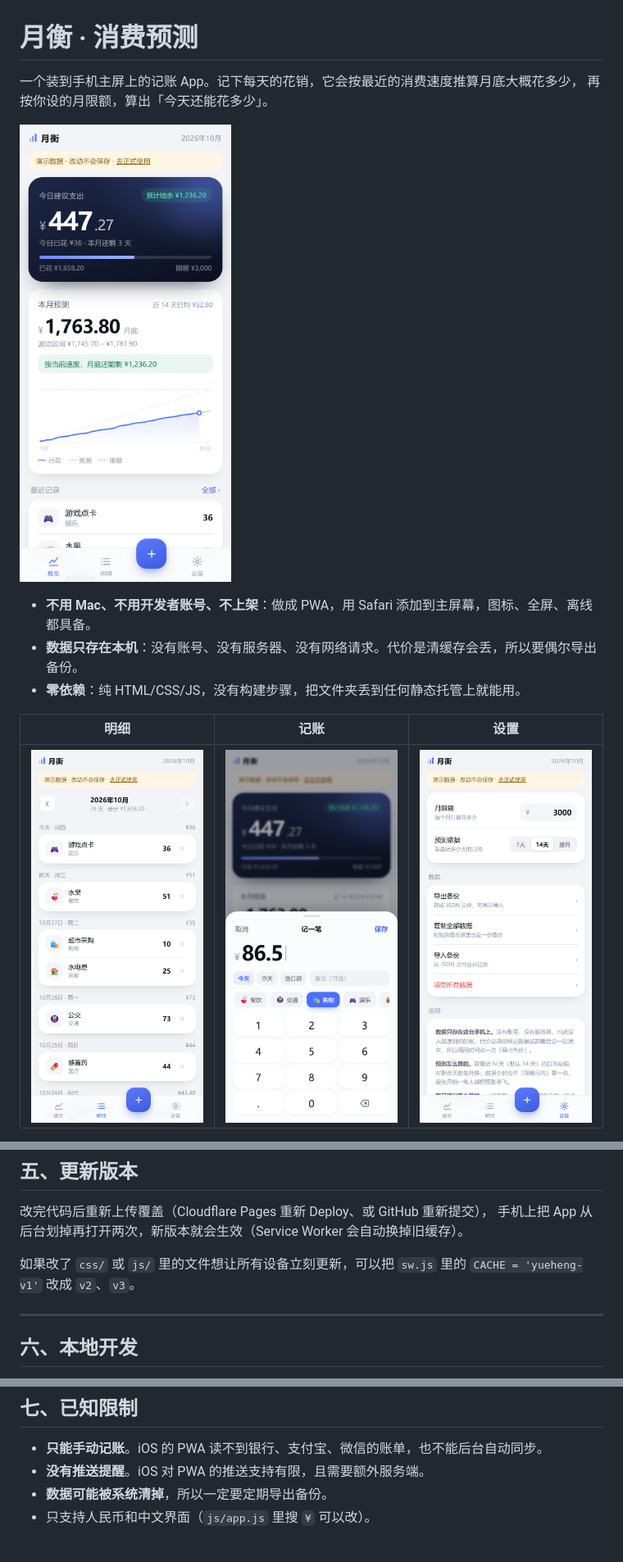
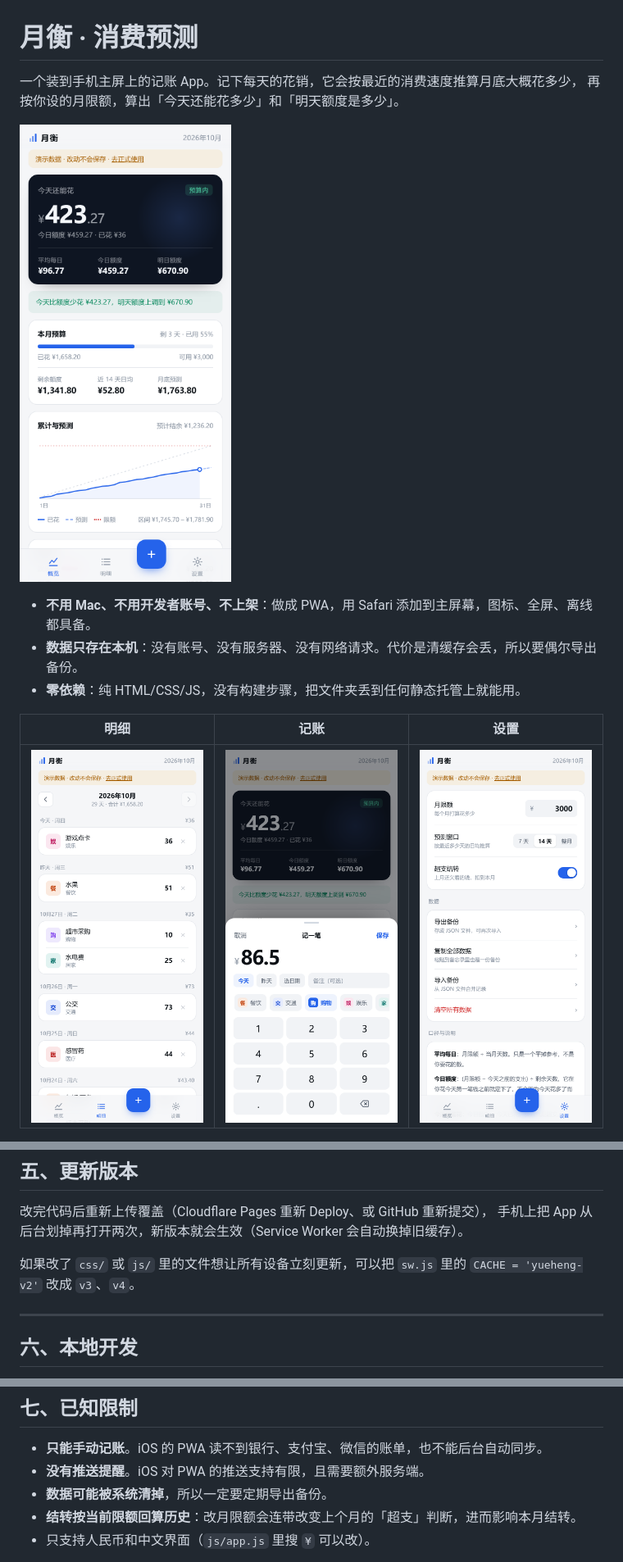
Before and after one commit to qiqi2551/yueheng, a Markdown page: README.md, 3 parts joined by grey strips. Shown at 82% size. Rendered like a GitHub page; pictures changed too: preview/01-overview.png, preview/02-list.png, preview/03-entry.png.

```diff
--- a/README.md
+++ b/README.md
@@ -1,7 +1,7 @@
 # 月衡 · 消费预测
 
 一个装到手机主屏上的记账 App。记下每天的花销，它会按最近的消费速度推算月底大概花多少，
-再按你设的月限额，算出「今天还能花多少」。
+再按你设的月限额，算出「今天还能花多少」和「明天额度是多少」。
 
 ![概览](preview/01-overview.png)
 
@@ -103,7 +130,7 @@ Safari 底部「分享」按钮 → 往下找「添加到主屏幕」→ 添加
 手机上把 App 从后台划掉再打开两次，新版本就会生效（Service Worker 会自动换掉旧缓存）。
 
 如果改了 `css/` 或 `js/` 里的文件想让所有设备立刻更新，可以把 `sw.js` 里的
-`CACHE = 'yueheng-v1'` 改成 `v2`、`v3`。
+`CACHE = 'yueheng-v2'` 改成 `v3`、`v4`。
 
 ---
 
@@ -153,6 +180,7 @@ node tools/test-finance.cjs
 - **只能手动记账**。iOS 的 PWA 读不到银行、支付宝、微信的账单，也不能后台自动同步。
 - **没有推送提醒**。iOS 对 PWA 的推送支持有限，且需要额外服务端。
 - **数据可能被系统清掉**，所以一定要定期导出备份。
+- **结转按当前限额回算历史**：改月限额会连带改变上个月的「超支」判断，进而影响本月结转。
 - 只支持人民币和中文界面（`js/app.js` 里搜 `¥` 可以改）。
 
 如果哪天需要「桌面常驻 + 推送提醒 + 数据更稳」，那就要走原生路线：$99/年 的 Apple 开发者账号 + 云端 macOS 构建。
```
Also changed, not shown: other parts of README.md (+34 -7 lines), preview/05-first-run.png, preview/06-dark.png (added), 9 other files.
